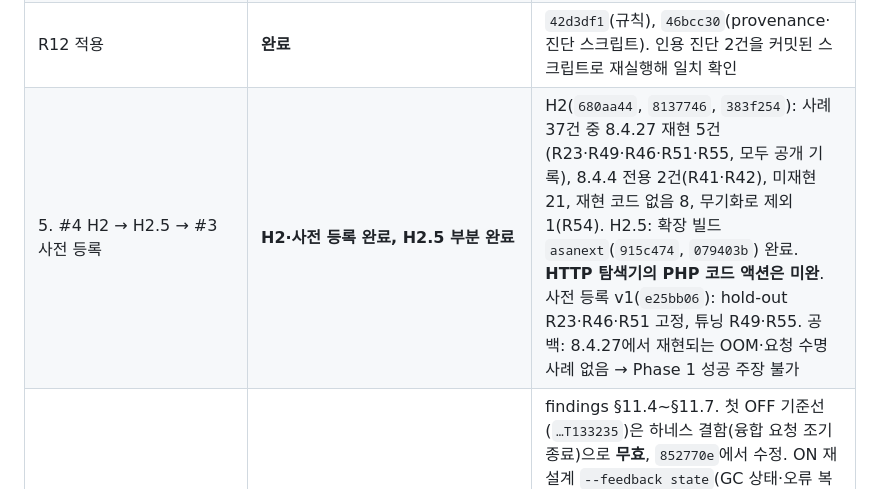
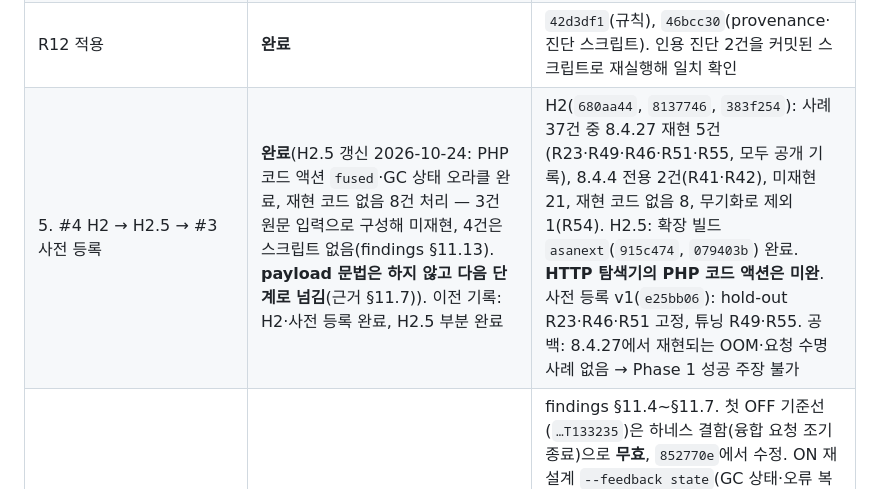
Before and after one commit to windshock/php2shell, a Markdown page: docs/php2shell-analysis-plan.md, the part around the change. Drawn GitHub-style.

Commit message:
Plan 13.8: step 5 H2.5 status updated; all 13.6 steps complete
Co-Authored-By: Claude Opus 5.5 <noreply@anthropic.com>

```diff
--- a/docs/php2shell-analysis-plan.md
+++ b/docs/php2shell-analysis-plan.md
@@ -752,7 +752,7 @@ P15~P18 설계에 대한 재검토 결과다. 상세 근거는 findings §7.5.
 | 2·3. #5 P1·P2(3·4·5·6·7·8·10·11) | **완료** | `edf9a99`, `89217f8`, `a1a7ef1`. 문서 정정(11)은 findings §10.12 |
 | 4. 재산출 | **완료** | `evidence/rederive-v21-20261023T095350`(10단계 rc 0, provenance-note 유효). 결과 표: findings §10.12. §12.6.6의 "잠정" 표기는 §10.12 수치로 해소 |
 | R12 적용 | **완료** | `42d3df1`(규칙), `46bcc30`(provenance·진단 스크립트). 인용 진단 2건을 커밋된 스크립트로 재실행해 일치 확인 |
-| 5. #4 H2 → H2.5 → #3 사전 등록 | **H2·사전 등록 완료, H2.5 부분 완료** | H2(`680aa44`, `8137746`, `383f254`): 사례 37건 중 8.4.27 재현 5건(R23·R49·R46·R51·R55, 모두 공개 기록), 8.4.4 전용 2건(R41·R42), 미재현 21, 재현 코드 없음 8, 무기화로 제외 1(R54). H2.5: 확장 빌드 `asanext`(`915c474`, `079403b`) 완료. **HTTP 탐색기의 PHP 코드 액션은 미완**. 사전 등록 v1(`e25bb06`): hold-out R23·R46·R51 고정, 튜닝 R49·R55. 공백: 8.4.27에서 재현되는 OOM·요청 수명 사례 없음 → Phase 1 성공 주장 불가 |
+| 5. #4 H2 → H2.5 → #3 사전 등록 | **완료**(H2.5 갱신 2026-10-24: PHP 코드 액션 `fused`·GC 상태 오라클 완료, 재현 코드 없음 8건 처리 — 3건 원문 입력으로 구성해 미재현, 4건은 스크립트 없음(findings §11.13). **payload 문법은 하지 않고 다음 단계로 넘김**(근거 §11.7)). 이전 기록: H2·사전 등록 완료, H2.5 부분 완료 | H2(`680aa44`, `8137746`, `383f254`): 사례 37건 중 8.4.27 재현 5건(R23·R49·R46·R51·R55, 모두 공개 기록), 8.4.4 전용 2건(R41·R42), 미재현 21, 재현 코드 없음 8, 무기화로 제외 1(R54). H2.5: 확장 빌드 `asanext`(`915c474`, `079403b`) 완료. **HTTP 탐색기의 PHP 코드 액션은 미완**. 사전 등록 v1(`e25bb06`): hold-out R23·R46·R51 고정, 튜닝 R49·R55. 공백: 8.4.27에서 재현되는 OOM·요청 수명 사례 없음 → Phase 1 성공 주장 불가 |
 | 6. #4 H3 | **완료**(OFF 기준선 유지, G4 보류 지속) | findings §11.4~§11.7. 첫 OFF 기준선(`…T133235`)은 하네스 결함(융합 요청 조기 종료)으로 **무효**, `852770e`에서 수정. ON 재설계 `--feedback state`(GC 상태·오류 복구·소유권 가중)는 튜닝 세트(R49→G, R55→A)로만 보정했다. 비교(`…T144334`, `…T154514`, 같은 풀): hold-out은 OFF·state v1·state v2 모두 **0/3**, 미지 시그니처 0. state는 프로그램 다양성을 64에서 28/21로 줄였다(변이 스케줄러 구조 때문). 남은 과제: 부류를 겨냥한 입력 생성(H2.5) |
 | 7. #3 Phase 0~5 | **완료(Phase 0~5).** 종합 판정: `docs/coreguard/evaluation-report.md`. hold-out 3건 × 3모드 × 3회에서 `prevented` **0**. Phase 1 detect-only(성공 주장 불가), Phase 2 No-Go(공식 수정과 중복), Phase 2b observe Go / enforce No-Go, Phase 3 observe Go / enforce 조건부, Phase 4 낮은 우선순위 유지. 이전 기록: Phase 0 완료, Phase 2b 완료·평가됨 | Phase 0: `docs/coreguard/phase0-baseline.md`, B 성능·PHPT 기준선(findings §11.8, PHPT 7,744 통과·0 실패). 사전 등록 v1.1(`9fb3285`, `230b335`): CLI 판정 매핑, 사례별 1회 평가. Phase 2b(`docs/coreguard/phase2b-design.md`, 패치 v2): observe는 회귀 0·hold-out R23 `detected_only` 3/3 → **detect-only Go**. enforce는 R23 `worker_contained` 3/3, PHPT 회귀 19 → **No-Go**. `prevented` 0(findings §11.9) |
 
```
